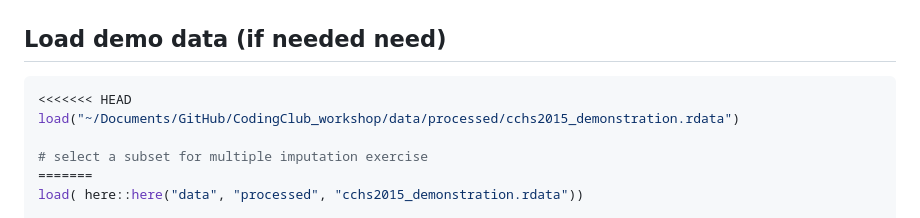
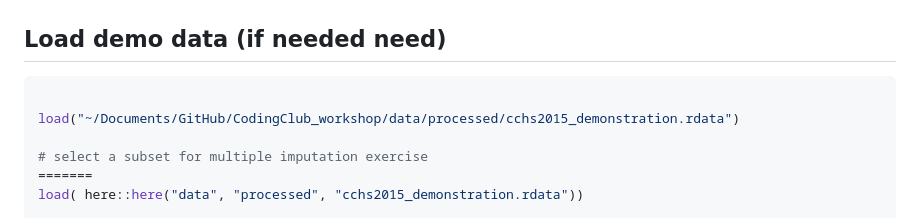
Before and after one commit to didierbrassard/CodingClub_workshop, a Markdown page: 2.0-Missing_Data/2_multiple_imputation.md, the part around one of its changes. Rendered like a GitHub page.

````diff
--- a/2.0-Missing_Data/2_multiple_imputation.md
+++ b/2.0-Missing_Data/2_multiple_imputation.md
@@ -47,7 +47,7 @@ library(mice) # for multiple imputation
 ## Load demo data (if needed need)
 
 ``` r
-<<<<<<< HEAD
+
 load("~/Documents/GitHub/CodingClub_workshop/data/processed/cchs2015_demonstration.rdata")
 
 # select a subset for multiple imputation exercise
````
Also changed, not shown: other parts of 2.0-Missing_Data/2_multiple_imputation.md (+12 -10 lines).
